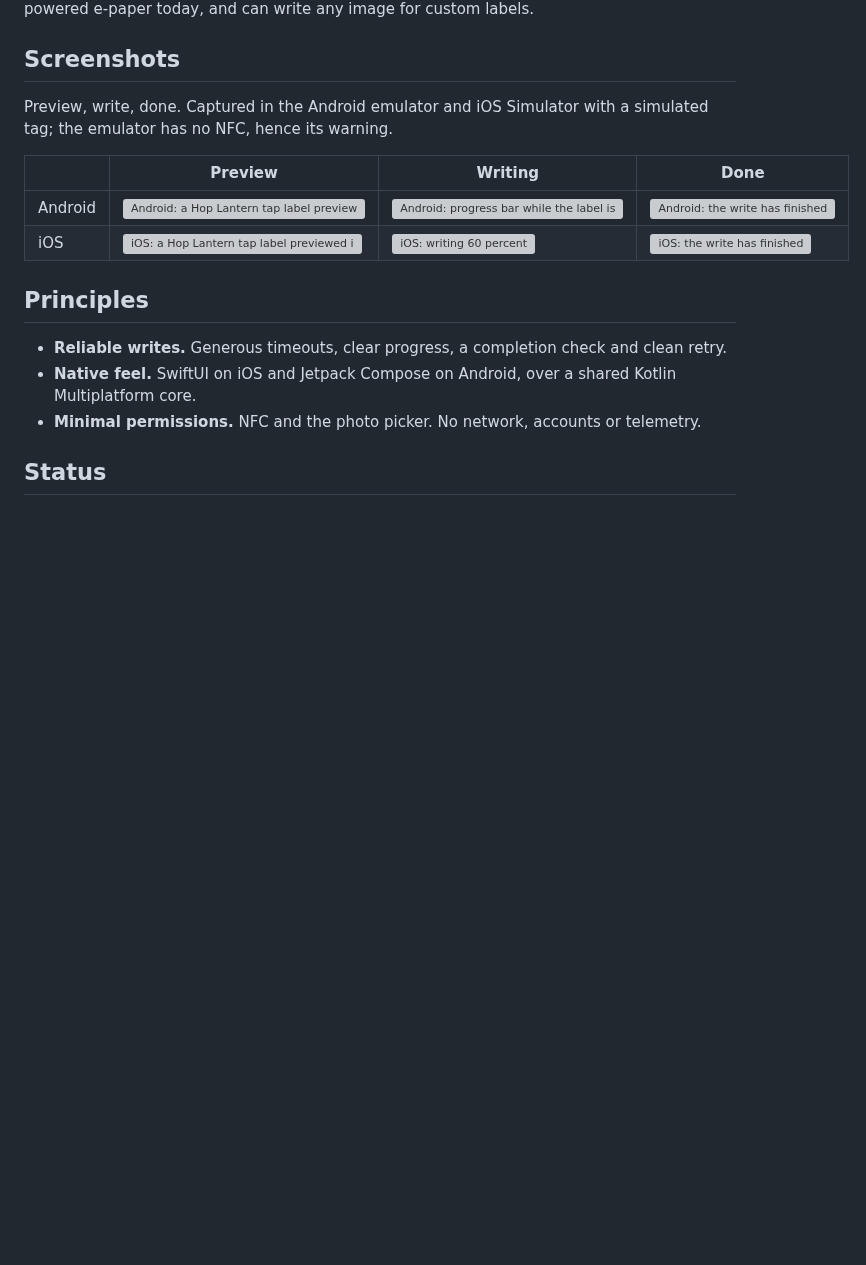
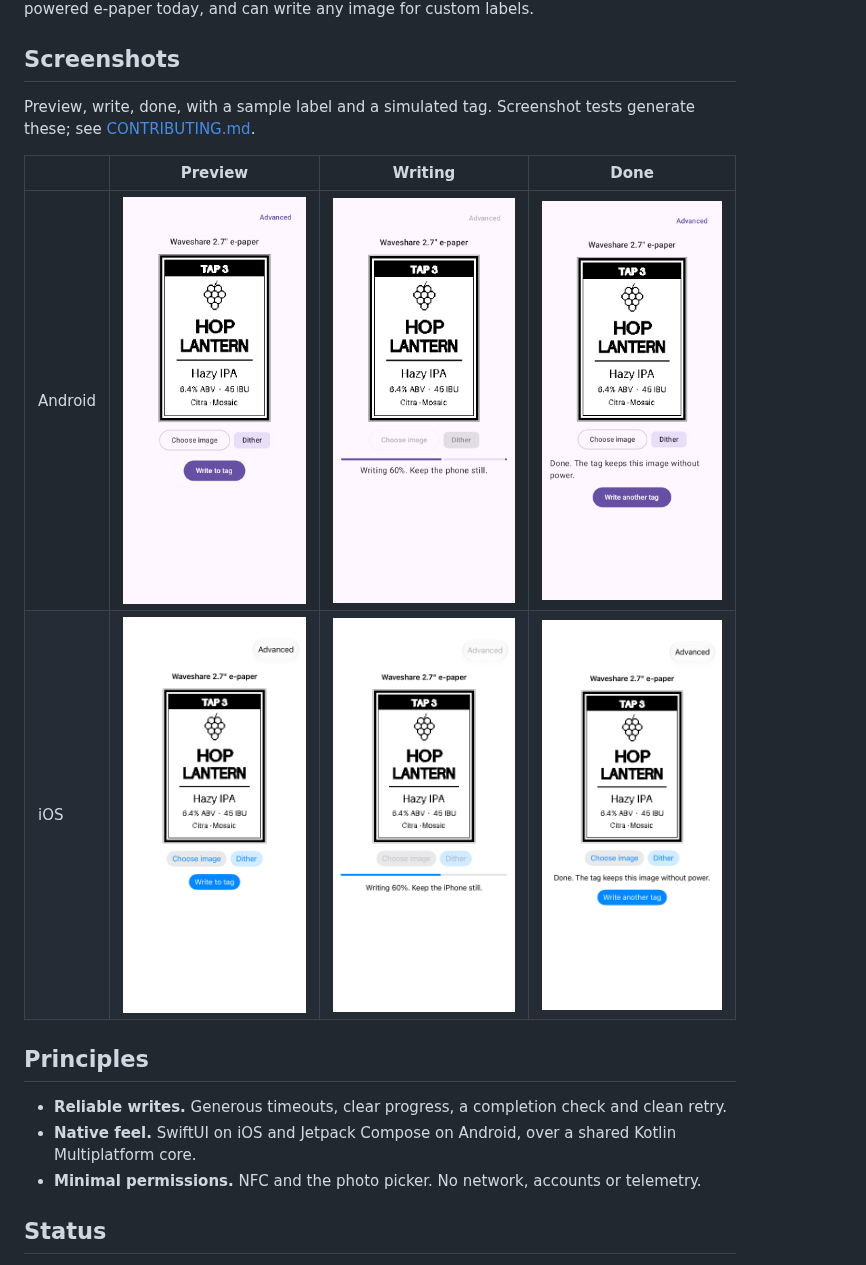
Before and after one commit to cacack/keginker, a Markdown page: README.md, the part around the change. GitHub-like rendering; pictures changed too: docs/images/screenshots/android.1-preview.png (added), docs/images/screenshots/android.2-writing.png (added), docs/images/screenshots/android.3-done.png (added); blank space fills up the shorter version; grey boxes are pictures that could not be loaded.

Commit message:
docs: replace the README screenshots with generated ones
Refs #48

Co-Authored-By: Claude Opus 5.5 <noreply@anthropic.com>
Claude-Session: https://claude.ai/code/session_01Smz7VxVuP9s6BsRWaCHERj

```diff
--- a/README.md
+++ b/README.md
@@ -13,13 +13,13 @@ custom labels.
 
 ## Screenshots
 
-Preview, write, done. Captured in the Android emulator and iOS Simulator
-with a simulated tag; the emulator has no NFC, hence its warning.
+Preview, write, done, with a sample label and a simulated tag. Screenshot
+tests generate these; see [CONTRIBUTING.md](CONTRIBUTING.md#screenshots).
 
 | | Preview | Writing | Done |
 |---|---|---|---|
-| Android | <img src="docs/images/screenshots/android-1-preview.png" width="200" alt="Android: a Hop Lantern tap label previewed in black and white"> | <img src="docs/images/screenshots/android-2-writing.png" width="200" alt="Android: progress bar while the label is written"> | <img src="docs/images/screenshots/android-3-done.png" width="200" alt="Android: the write has finished"> |
-| iOS | <img src="docs/images/screenshots/ios-1-preview.png" width="200" alt="iOS: a Hop Lantern tap label previewed in black and white"> | <img src="docs/images/screenshots/ios-2-writing.png" width="200" alt="iOS: writing 60 percent"> | <img src="docs/images/screenshots/ios-3-done.png" width="200" alt="iOS: the write has finished"> |
+| Android | <img src="docs/images/screenshots/android.1-preview.png" width="200" alt="Android: a Hop Lantern tap label previewed in black and white"> | <img src="docs/images/screenshots/android.2-writing.png" width="200" alt="Android: writing 60 percent"> | <img src="docs/images/screenshots/android.3-done.png" width="200" alt="Android: the write has finished"> |
+| iOS | <img src="docs/images/screenshots/ios.1-preview.png" width="200" alt="iOS: a Hop Lantern tap label previewed in black and white"> | <img src="docs/images/screenshots/ios.2-writing.png" width="200" alt="iOS: writing 60 percent"> | <img src="docs/images/screenshots/ios.3-done.png" width="200" alt="iOS: the write has finished"> |
 
 ## Principles
 
```
Also changed, not shown: CONTRIBUTING.md (+21 -0 lines).
